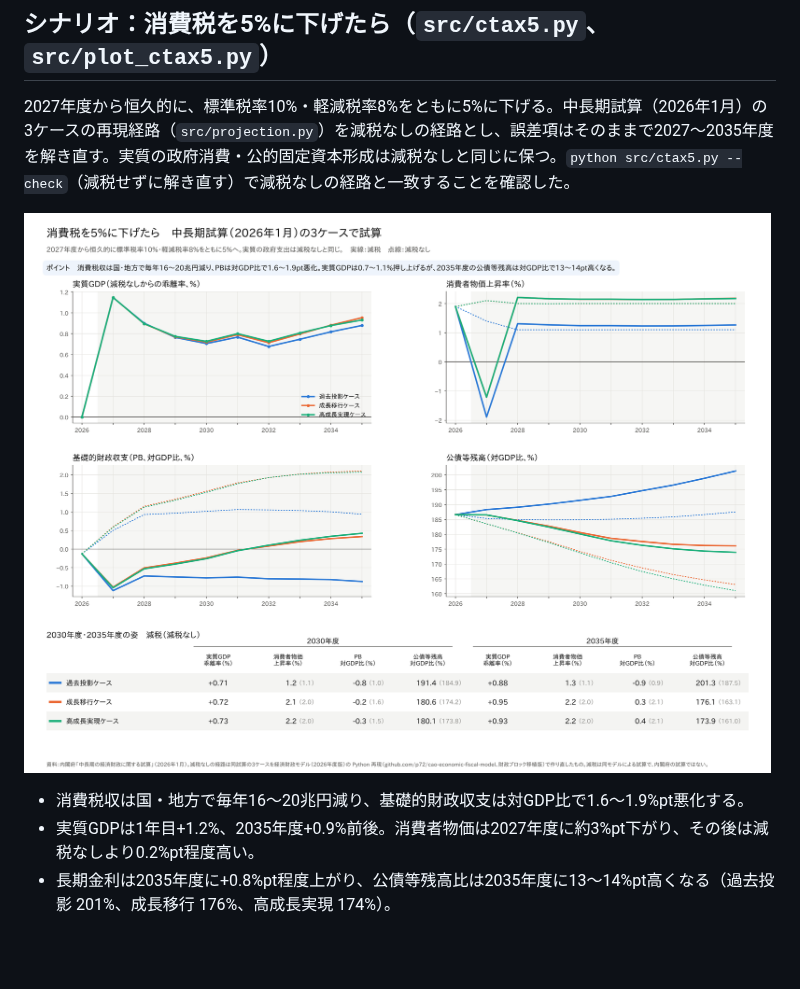
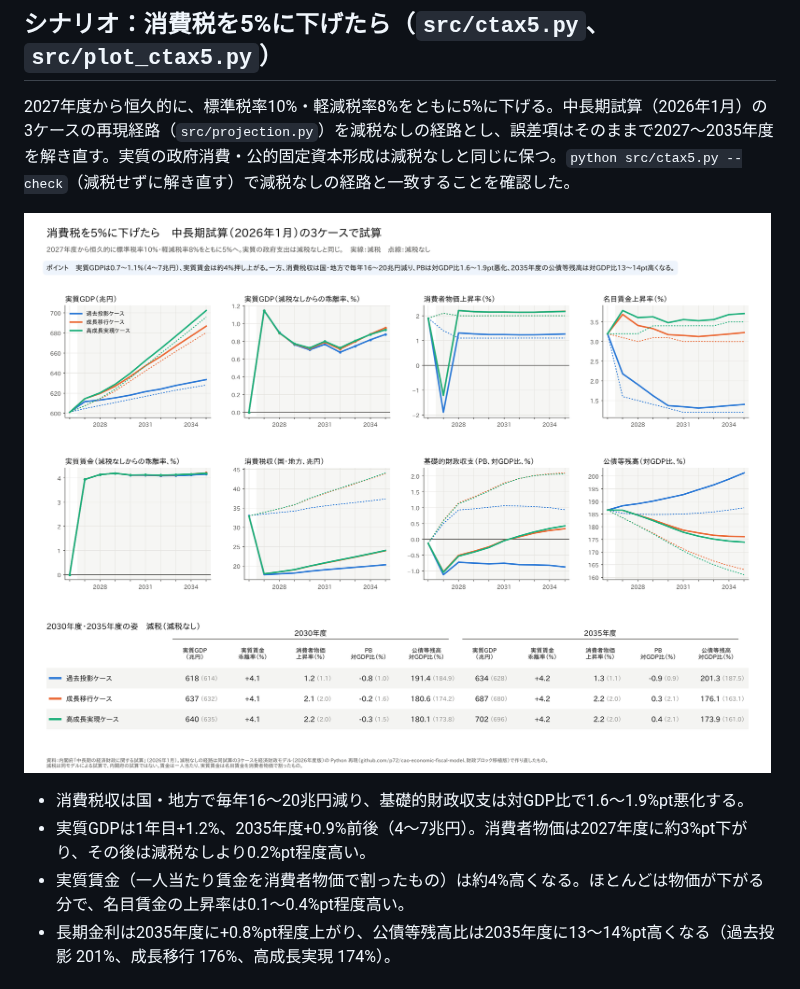
Before and after one commit to p72/cao-economic-fiscal-model, a Markdown page: README.md, the part around the change. GitHub-like rendering; pictures changed too: output/ctax5_scenario.png; blank space fills up the shorter version.

Commit message:
消費税5%のシナリオの図に実質GDPの水準と賃金（名目上昇率、実質賃金）を追加
Co-Authored-By: Claude Opus 5.5 (1M context) <noreply@anthropic.com>
Claude-Session: https://claude.ai/code/session_01KDjnEqptnoe93xLd13JCEd

```diff
--- a/README.md
+++ b/README.md
@@ -306,7 +306,8 @@ py src/plot_chuuchouki.py      # その図
 ![消費税5%](output/ctax5_scenario.png)
 
 - 消費税収は国・地方で毎年16〜20兆円減り、基礎的財政収支は対GDP比で1.6〜1.9%pt悪化する。
-- 実質GDPは1年目+1.2%、2035年度+0.9%前後。消費者物価は2027年度に約3%pt下がり、その後は減税なしより0.2%pt程度高い。
+- 実質GDPは1年目+1.2%、2035年度+0.9%前後（4〜7兆円）。消費者物価は2027年度に約3%pt下がり、その後は減税なしより0.2%pt程度高い。
+- 実質賃金（一人当たり賃金を消費者物価で割ったもの）は約4%高くなる。ほとんどは物価が下がる分で、名目賃金の上昇率は0.1〜0.4%pt程度高い。
 - 長期金利は2035年度に+0.8%pt程度上がり、公債等残高比は2035年度に13〜14%pt高くなる（過去投影 201%、成長移行 176%、高成長実現 174%）。
 
 ## 再現：中長期試算（2026年1月）の感応度分析（`src/chuuchouki.py`、`src/plot_chuuchouki.py`）
```
Also changed, not shown: 3 other files.
